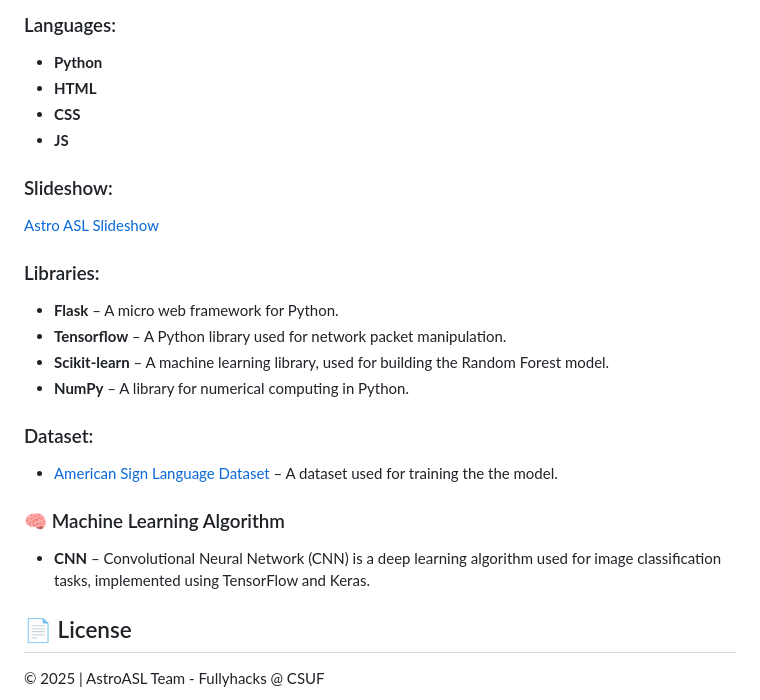
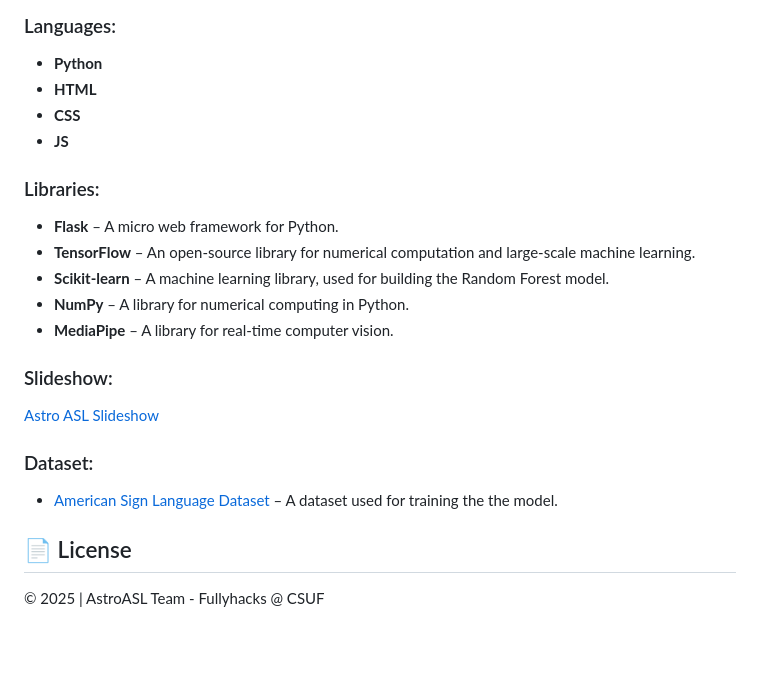
Before and after one commit to isliese/ASTRO-ASL, a Markdown page: README.md, the part around one of its changes. GitHub-like rendering; blank space fills up the shorter version.

```diff
--- a/README.md
+++ b/README.md
@@ -112,21 +114,17 @@ This project uses the following technologies, libraries, and datasets:
 - **CSS**
 - **JS**
 
+### Libraries:
+- **Flask** – A micro web framework for Python.
+- **TensorFlow** – An open-source library for numerical computation and large-scale machine learning.
+- **Scikit-learn** – A machine learning library, used for building the Random Forest model.
+- **NumPy** – A library for numerical computing in Python.
+- **MediaPipe** – A library for real-time computer vision.
+
 ### Slideshow:
  [Astro ASL Slideshow](https://docs.google.com/presentation/d/12n0f3zPviuIEXO6e-eKsDheuZ6P-uuRe7ssC2XmmU9Y/edit?usp=sharing)
 
-### Libraries:
-- **Flask** – A micro web framework for Python.
-- **Tensorflow** – A Python library used for network packet manipulation.
-- **Scikit-learn** – A machine learning library, used for building the Random Forest model.
-- **NumPy** – A library for numerical computing in Python.
-
 ### Dataset:
 - [American Sign Language Dataset](https://www.kaggle.com/datasets/ayuraj/american-sign-language-dataset) – A dataset used for training the the model.
-
-### 🧠 Machine Learning Algorithm
-
-- **CNN** – Convolutional Neural Network (CNN) is a deep learning algorithm used for image classification tasks, implemented using TensorFlow and Keras.
-
 ## 📄 License
 © 2025 | AstroASL Team - Fullyhacks @ CSUF
```
Also changed, not shown: other parts of README.md (+9 -7 lines).
